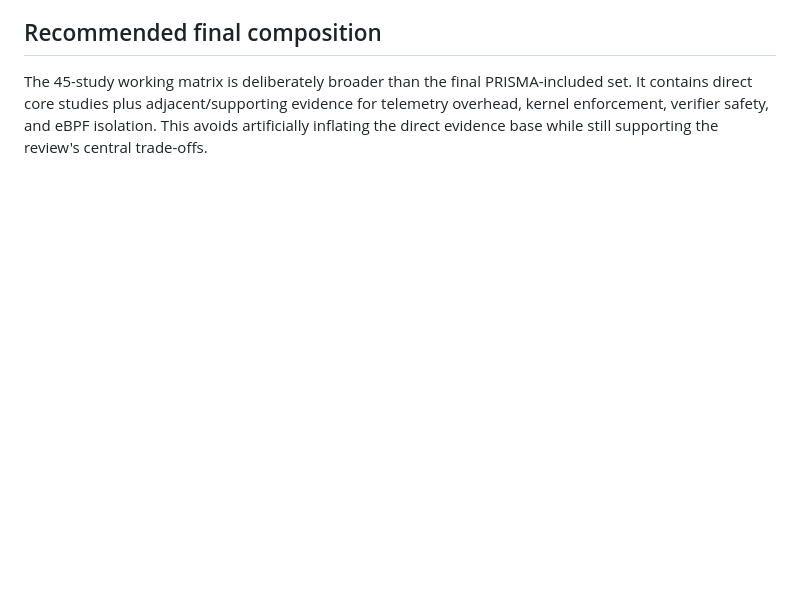
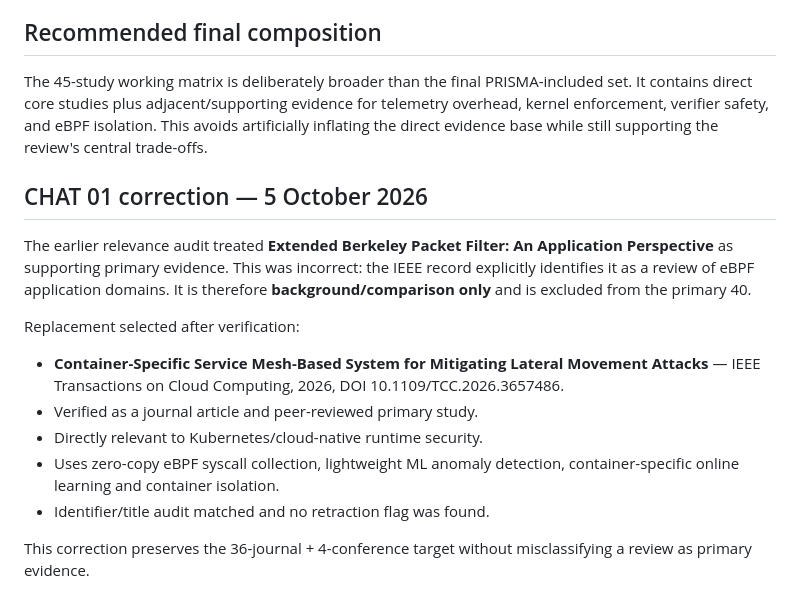
Before and after one commit to SujitSaiY2007/Computer-Networks-Case-Study-, a Markdown page: research/RELEVANCY_AUDIT.md, the part around the change. GitHub-like rendering; blank space fills up the shorter version.

Commit message:
Update CHAT 01 screening state

```diff
--- a/research/RELEVANCY_AUDIT.md
+++ b/research/RELEVANCY_AUDIT.md
@@ -34,3 +34,18 @@ Do not copy numerical claims from the source document into the manuscript withou
 
 ## Recommended final composition
 The 45-study working matrix is deliberately broader than the final PRISMA-included set. It contains direct core studies plus adjacent/supporting evidence for telemetry overhead, kernel enforcement, verifier safety, and eBPF isolation. This avoids artificially inflating the direct evidence base while still supporting the review's central trade-offs.
+
+
+## CHAT 01 correction — 5 October 2026
+
+The earlier relevance audit treated **Extended Berkeley Packet Filter: An Application Perspective** as supporting primary evidence. This was incorrect: the IEEE record explicitly identifies it as a review of eBPF application domains. It is therefore **background/comparison only** and is excluded from the primary 40.
+
+Replacement selected after verification:
+
+- **Container-Specific Service Mesh-Based System for Mitigating Lateral Movement Attacks** — IEEE Transactions on Cloud Computing, 2026, DOI 10.1109/TCC.2026.3657486.
+- Verified as a journal article and peer-reviewed primary study.
+- Directly relevant to Kubernetes/cloud-native runtime security.
+- Uses zero-copy eBPF syscall collection, lightweight ML anomaly detection, container-specific online learning and container isolation.
+- Identifier/title audit matched and no retraction flag was found.
+
+This correction preserves the 36-journal + 4-conference target without misclassifying a review as primary evidence.
```
